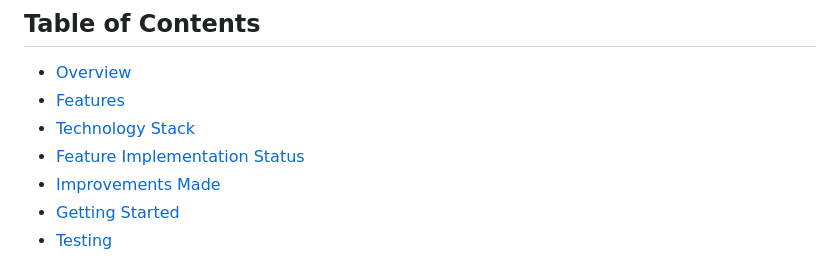
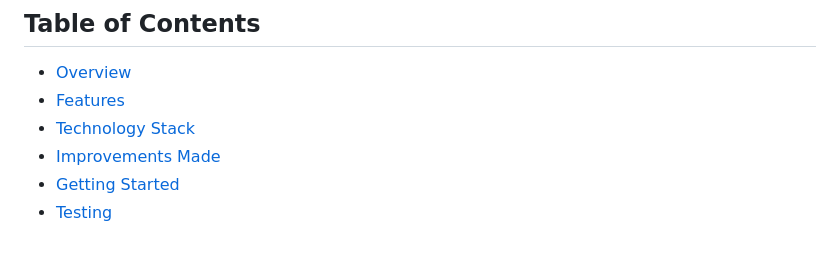
Before and after one commit to abrar2030/Optionix, a Markdown page: README.md, the part around the change. Drawn GitHub-style.

Commit message:
Refactor code and enhance maintainability.

```diff
--- a/README.md
+++ b/README.md
@@ -18,7 +18,6 @@ Optionix is a comprehensive options trading and analytics platform that combines
 - [Overview](#overview)
 - [Features](#features)
 - [Technology Stack](#technology-stack)
-- [Feature Implementation Status](#feature-implementation-status)
 - [Improvements Made](#improvements-made)
 - [Getting Started](#getting-started)
 - [Testing](#testing)
```
